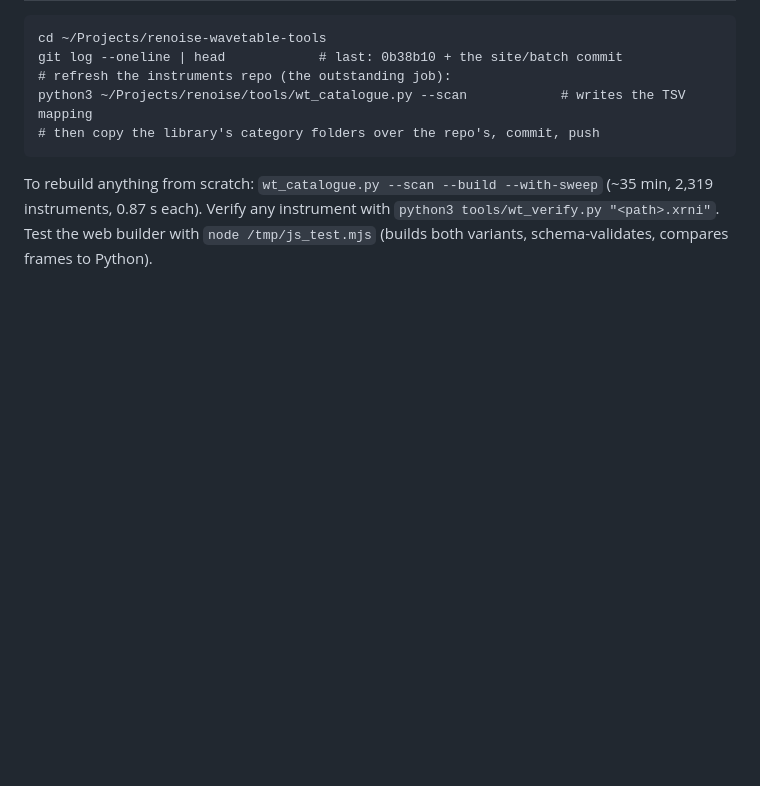
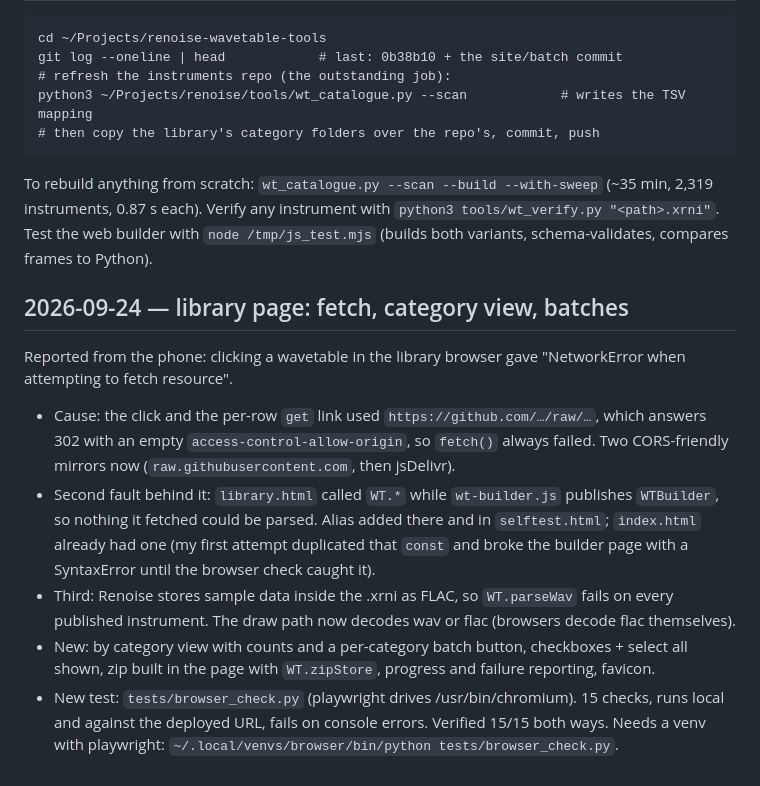
Before and after one commit to mene311/renoise-wavetable-tools, a Markdown page: .pi/handoff.md, the part around the change. GitHub-like rendering; blank space fills up the shorter version.

```diff
--- a/.pi/handoff.md
+++ b/.pi/handoff.md
@@ -196,3 +196,23 @@ To rebuild anything from scratch: `wt_catalogue.py --scan --build --with-sweep`
 instruments, 0.87 s each). Verify any instrument with
 `python3 tools/wt_verify.py "<path>.xrni"`. Test the web builder with
 `node /tmp/js_test.mjs` (builds both variants, schema-validates, compares frames to Python).
+
+## 2026-09-24 — library page: fetch, category view, batches
+
+Reported from the phone: clicking a wavetable in the library browser gave
+"NetworkError when attempting to fetch resource".
+
+- Cause: the click and the per-row `get` link used `https://github.com/…/raw/…`, which answers
+  302 with an empty `access-control-allow-origin`, so `fetch()` always failed. Two CORS-friendly
+  mirrors now (`raw.githubusercontent.com`, then jsDelivr).
+- Second fault behind it: `library.html` called `WT.*` while `wt-builder.js` publishes
+  `WTBuilder`, so nothing it fetched could be parsed. Alias added there and in `selftest.html`;
+  `index.html` already had one (my first attempt duplicated that `const` and broke the builder
+  page with a SyntaxError until the browser check caught it).
+- Third: Renoise stores sample data inside the .xrni as FLAC, so `WT.parseWav` fails on every
+  published instrument. The draw path now decodes wav or flac (browsers decode flac themselves).
+- New: by category view with counts and a per-category batch button, checkboxes + select all shown,
+  zip built in the page with `WT.zipStore`, progress and failure reporting, favicon.
+- New test: `tests/browser_check.py` (playwright drives /usr/bin/chromium). 15 checks, runs local
+  and against the deployed URL, fails on console errors. Verified 15/15 both ways.
+  Needs a venv with playwright: `~/.local/venvs/browser/bin/python tests/browser_check.py`.
```
Also changed, not shown: README.md (+31 -0 lines).
